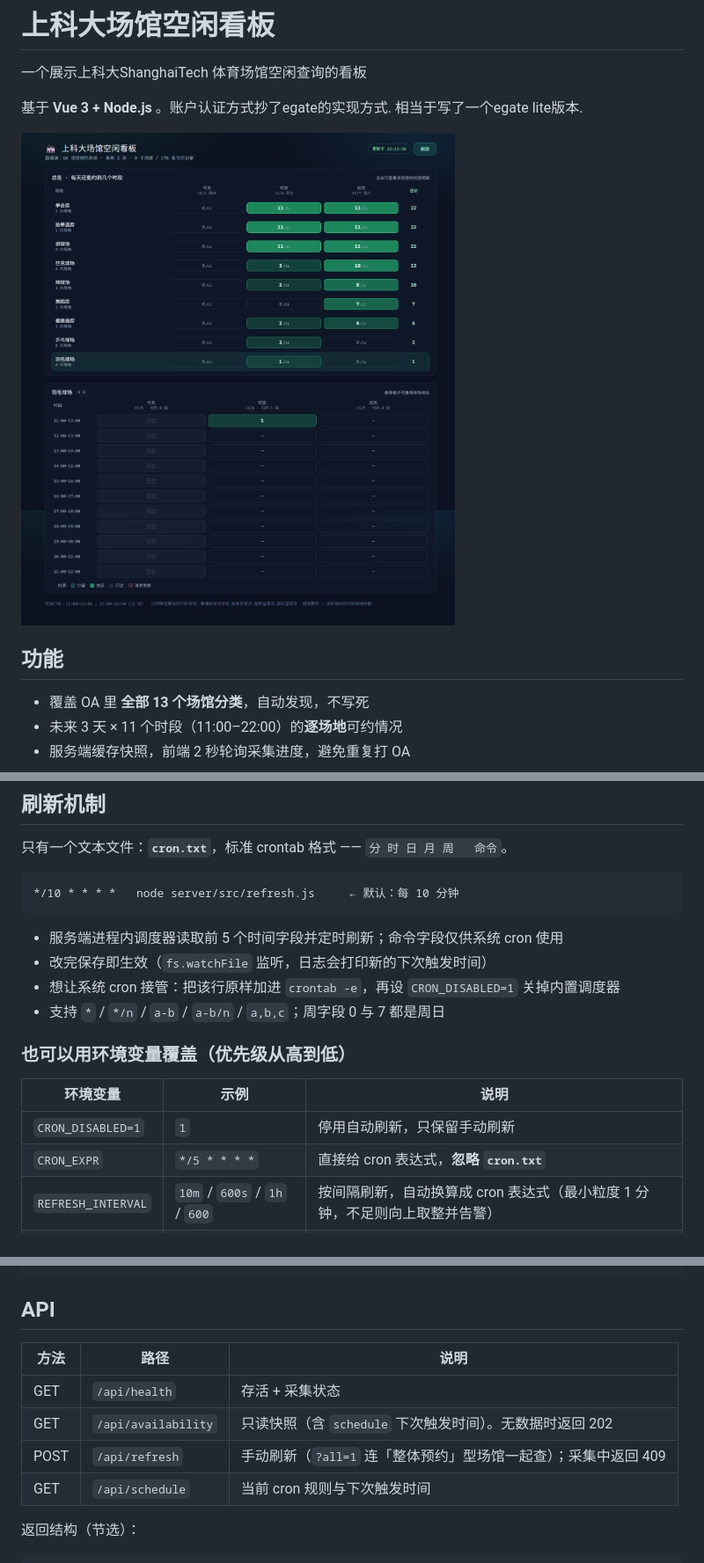
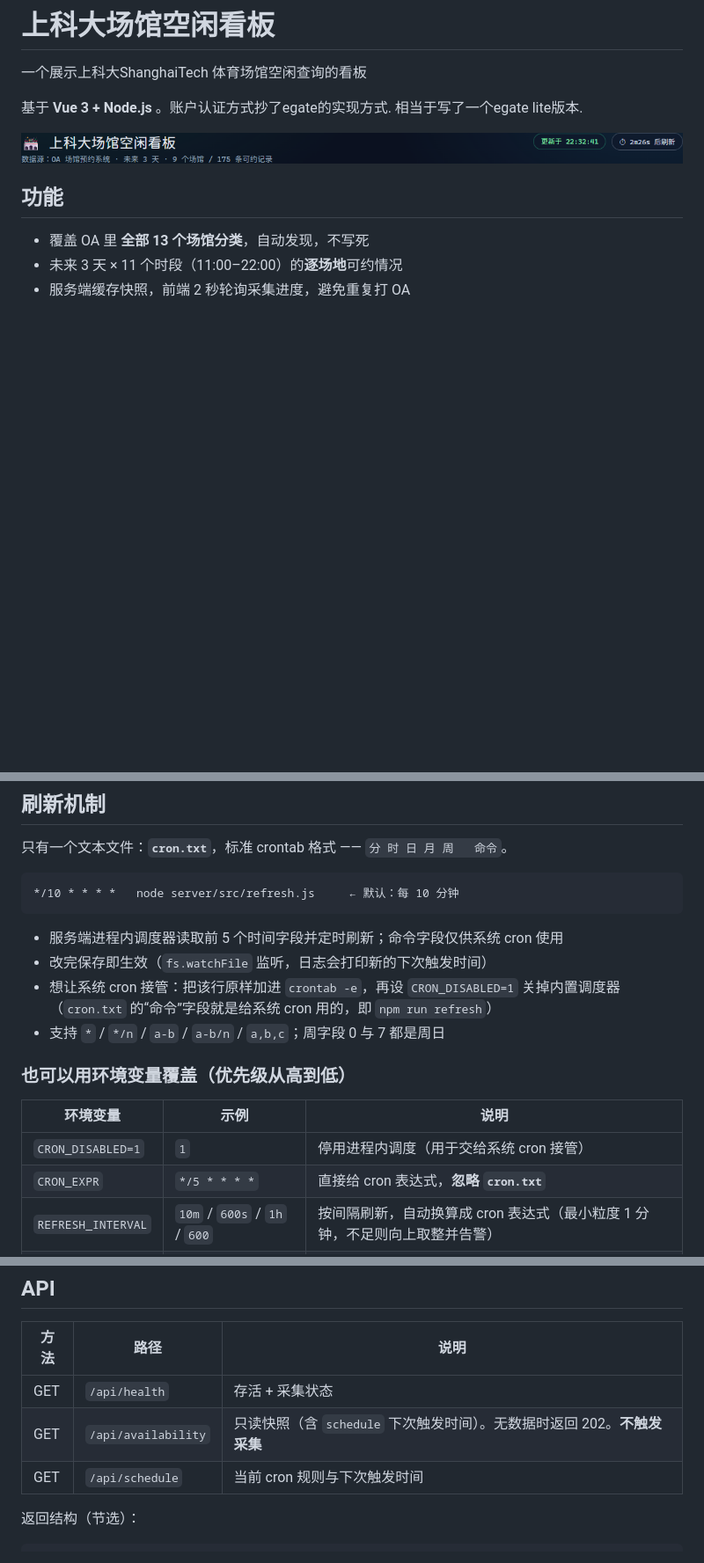
Before and after one commit to arnoliudaxia/ShanghaiTech-gymBook-web, a Markdown page: README.md, 3 parts joined by grey strips. Shown at 88% size. Drawn GitHub-style; pictures changed too: docs/preview.png; blank space fills up the shorter version.

```diff
--- a/README.md
+++ b/README.md
@@ -48,13 +48,14 @@ npm run refresh:all       # 连「整体预约」型场馆一起采
 - 服务端进程内调度器读取前 5 个时间字段并定时刷新；命令字段仅供系统 cron 使用
 - 改完保存即生效（`fs.watchFile` 监听，日志会打印新的下次触发时间）
 - 想让系统 cron 接管：把该行原样加进 `crontab -e`，再设 `CRON_DISABLED=1` 关掉内置调度器
+  （`cron.txt` 的“命令”字段就是给系统 cron 用的，即 `npm run refresh`）
 - 支持 `*` / `*/n` / `a-b` / `a-b/n` / `a,b,c`；周字段 0 与 7 都是周日
 
 ### 也可以用环境变量覆盖（优先级从高到低）
 
 | 环境变量 | 示例 | 说明 |
 |---|---|---|
-| `CRON_DISABLED=1` | `1` | 停用自动刷新，只保留手动刷新 |
+| `CRON_DISABLED=1` | `1` | 停用进程内调度（用于交给系统 cron 接管） |
 | `CRON_EXPR` | `*/5 * * * *` | 直接给 cron 表达式，**忽略 `cron.txt`** |
 | `REFRESH_INTERVAL` | `10m` / `600s` / `1h` / `600` | 按间隔刷新，自动换算成 cron 表达式（最小粒度 1 分钟，不足则向上取整并告警） |
 | `CRON_FILE` | `./my-cron.txt` | 换一个规则文件路径 |
@@ -104,8 +105,7 @@ gymbook-web/
 | 方法 | 路径 | 说明 |
 |---|---|---|
 | GET | `/api/health` | 存活 + 采集状态 |
-| GET | `/api/availability` | 只读快照（含 `schedule` 下次触发时间）。无数据时返回 202 |
-| POST | `/api/refresh` | 手动刷新（`?all=1` 连「整体预约」型场馆一起查）；采集中返回 409 |
+| GET | `/api/availability` | 只读快照（含 `schedule` 下次触发时间）。无数据时返回 202。**不触发采集** |
 | GET | `/api/schedule` | 当前 cron 规则与下次触发时间 |
 
 返回结构（节选）：
```
Also changed, not shown: other parts of README.md (+1 -1 lines), 3 other files.
